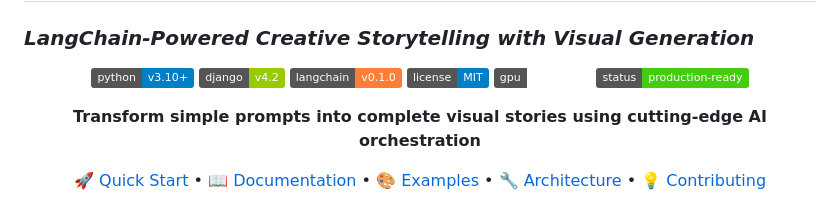
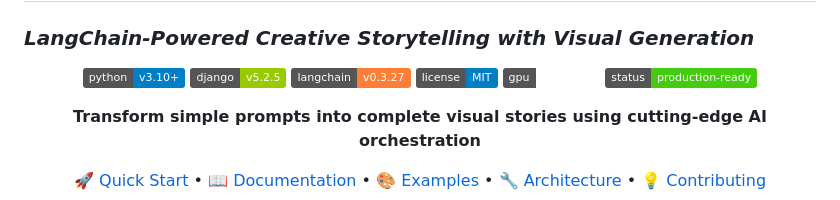
Before and after one commit to Kayamsaikrishna/IISC_Story_Generation_Internship_Assignment, a Markdown page: README.md, the part around the change. Rendered like a GitHub page; badges without logos.

```diff
--- a/README.md
+++ b/README.md
@@ -4,8 +4,8 @@
 <div align="center">
 
 ![Python](https://img.shields.io/badge/python-v3.10+-blue.svg)
-![Django](https://img.shields.io/badge/django-v4.2-green.svg)
-![LangChain](https://img.shields.io/badge/langchain-v0.1.0-orange.svg)
+![Django](https://img.shields.io/badge/django-v5.2.5-green.svg)
+![LangChain](https://img.shields.io/badge/langchain-v0.3.27-orange.svg)
 ![License](https://img.shields.io/badge/license-MIT-blue.svg)
 ![GPU](https://img.shields.io/badge/gpu-RTX%204060-nvidia.svg)
 ![Status](https://img.shields.io/badge/status-production--ready-brightgreen.svg)
```
